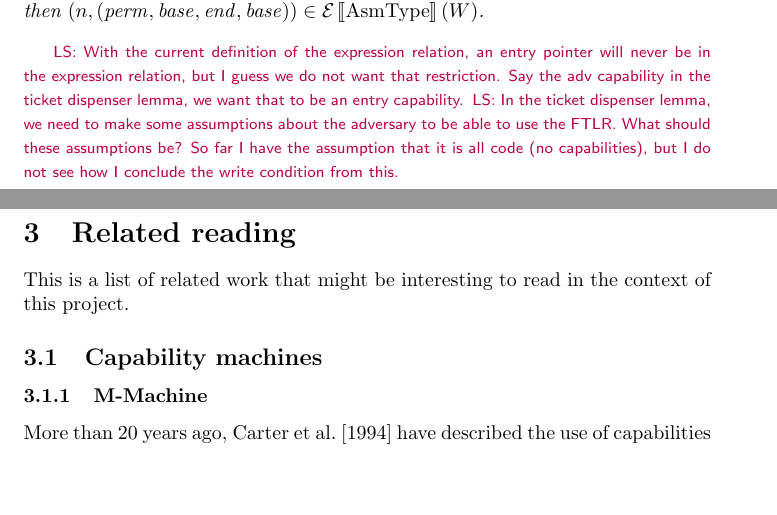
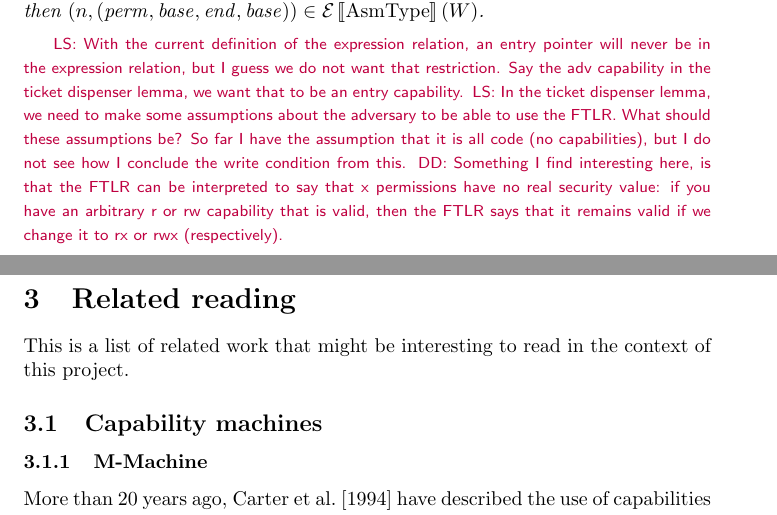
Before and after one commit to dominiquedevriese/capability-machine-reasoning-on-paper, a LaTeX document (capability-machine.tex): two parts of pages 14 and 15 of 16, joined at a grey line, cut so that both start at the same text, the shorter picture padded with empty space. Compiled offline with pdfLaTeX.

Commit message:
Add another comment.

```diff
--- a/capability-machine.tex
+++ b/capability-machine.tex
@@ -793,6 +793,7 @@ Normally, it would just be required for the return value to be in the value rela
 \end{lemma} %TODO: Change the condition here to be writeCondition (and readCondition)
 \lau{With the current definition of the expression relation, an entry pointer will never be in the expression relation, but I guess we do not want that restriction. Say the adv capability in the ticket dispenser lemma, we want that to be an entry capability.}
 \lau{In the ticket dispenser lemma, we need to make some assumptions about the adversary to be able to use the FTLR. What should these assumptions be? So far I have the assumption that it is all code (no capabilities), but I do not see how I conclude the write condition from this.}
+\dominique{Something I find interesting here, is that the FTLR can be interpreted to say that x permissions have no real security value: if you have an arbitrary r or rw capability that is valid, then the FTLR says that it remains valid if we change it to rx or rwx (respectively).}
 
 \section{Related reading}
 \label{sec:related-reading}
```
